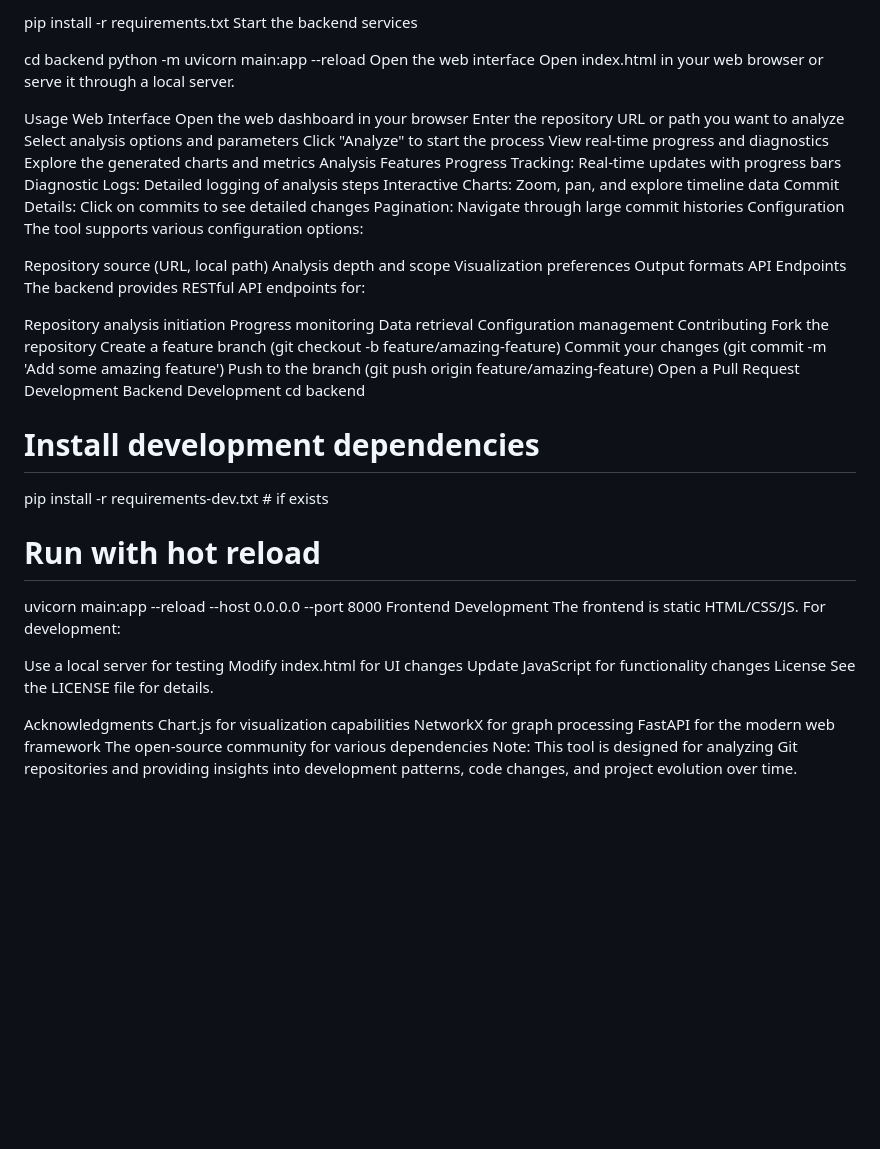
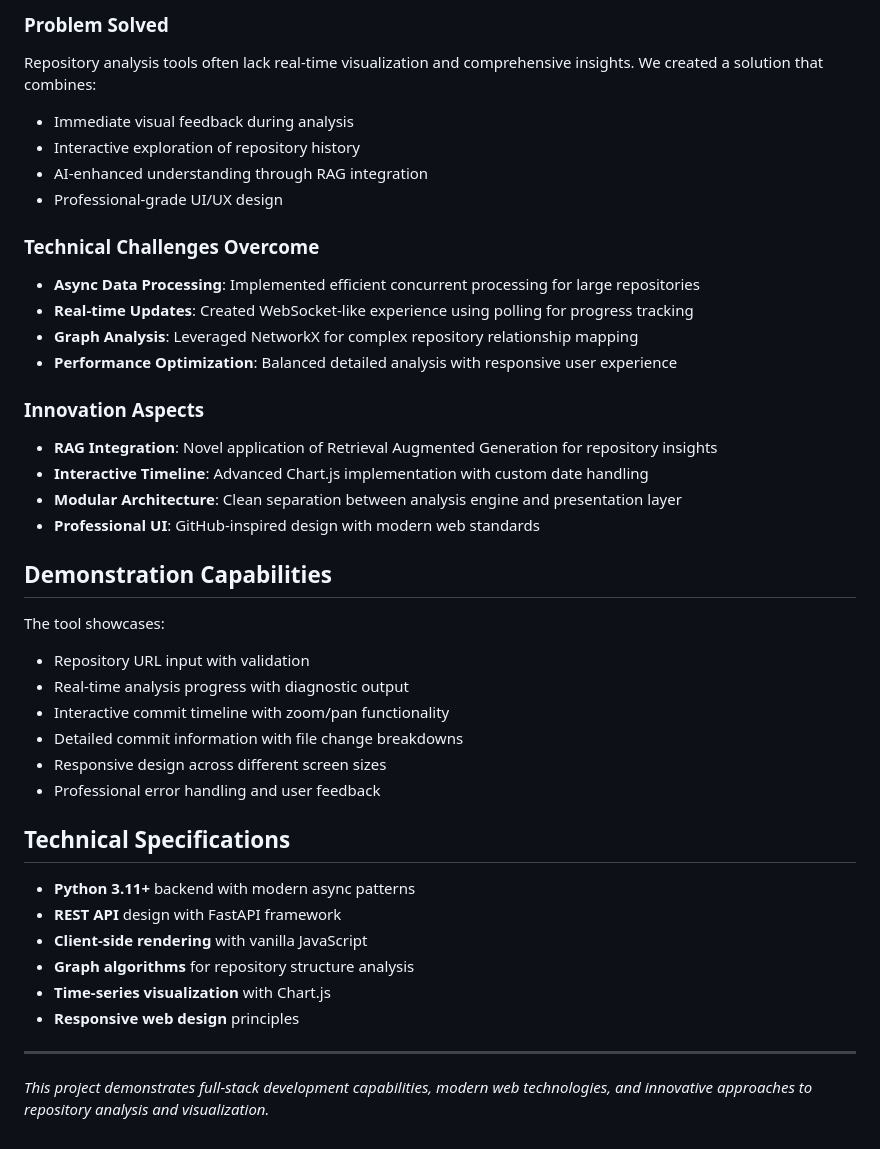
Before and after one commit to The-Time-Machine1/main, a Markdown page: README.md, the part around the change printed below. GitHub-like rendering; blank space fills up the shorter version.

```diff
--- a/README.md
+++ b/README.md
@@ -75,64 +70,42 @@ Install dependencies
 
-pip install -r requirements.txt
-Start the backend services
+### Problem Solved
+Repository analysis tools often lack real-time visualization and comprehensive insights. We created a solution that combines:
+- Immediate visual feedback during analysis
+- Interactive exploration of repository history
+- AI-enhanced understanding through RAG integration
+- Professional-grade UI/UX design
 
-cd backend
-python -m uvicorn main:app --reload
-Open the web interface Open index.html in your web browser or serve it through a local server.
+### Technical Challenges Overcome
+- **Async Data Processing**: Implemented efficient concurrent processing for large repositories
+- **Real-time Updates**: Created WebSocket-like experience using polling for progress tracking
+- **Graph Analysis**: Leveraged NetworkX for complex repository relationship mapping
+- **Performance Optimization**: Balanced detailed analysis with responsive user experience
 
-Usage
-Web Interface
-Open the web dashboard in your browser
-Enter the repository URL or path you want to analyze
-Select analysis options and parameters
-Click "Analyze" to start the process
-View real-time progress and diagnostics
-Explore the generated charts and metrics
-Analysis Features
-Progress Tracking: Real-time updates with progress bars
-Diagnostic Logs: Detailed logging of analysis steps
-Interactive Charts: Zoom, pan, and explore timeline data
-Commit Details: Click on commits to see detailed changes
-Pagination: Navigate through large commit histories
-Configuration
-The tool supports various configuration options:
+### Innovation Aspects
+- **RAG Integration**: Novel application of Retrieval Augmented Generation for repository insights
+- **Interactive Timeline**: Advanced Chart.js implementation with custom date handling
+- **Modular Architecture**: Clean separation between analysis engine and presentation layer
+- **Professional UI**: GitHub-inspired design with modern web standards
 
-Repository source (URL, local path)
-Analysis depth and scope
-Visualization preferences
-Output formats
-API Endpoints
-The backend provides RESTful API endpoints for:
+## Demonstration Capabilities
 
-Repository analysis initiation
-Progress monitoring
-Data retrieval
-Configuration management
-Contributing
-Fork the repository
-Create a feature branch (git checkout -b feature/amazing-feature)
-Commit your changes (git commit -m 'Add some amazing feature')
-Push to the branch (git push origin feature/amazing-feature)
-Open a Pull Request
-Development
-Backend Development
-cd backend
-# Install development dependencies
-pip install -r requirements-dev.txt  # if exists
-# Run with hot reload
-uvicorn main:app --reload --host 0.0.0.0 --port 8000
-Frontend Development
-The frontend is static HTML/CSS/JS. For development:
+The tool showcases:
+- Repository URL input with validation
+- Real-time analysis progress with diagnostic output
+- Interactive commit timeline with zoom/pan functionality
+- Detailed commit information with file change breakdowns
+- Responsive design across different screen sizes
+- Professional error handling and user feedback
 
-Use a local server for testing
-Modify index.html for UI changes
-Update JavaScript for functionality changes
-License
-See the LICENSE file for details.
+## Technical Specifications
 
-Acknowledgments
-Chart.js for visualization capabilities
-NetworkX for graph processing
-FastAPI for the modern web framework
-The open-source community for various dependencies
-Note: This tool is designed for analyzing Git repositories and providing insights into development patterns, code changes, and project evolution over time.
+- **Python 3.11+** backend with modern async patterns
+- **REST API** design with FastAPI framework
+- **Client-side rendering** with vanilla JavaScript
+- **Graph algorithms** for repository structure analysis
+- **Time-series visualization** with Chart.js
+- **Responsive web design** principles
+
+---
+
+*This project demonstrates full-stack development capabilities, modern web technologies, and innovative approaches to repository analysis and visualization.*
```
Also changed, not shown: other parts of README.md (+63 -68 lines).
